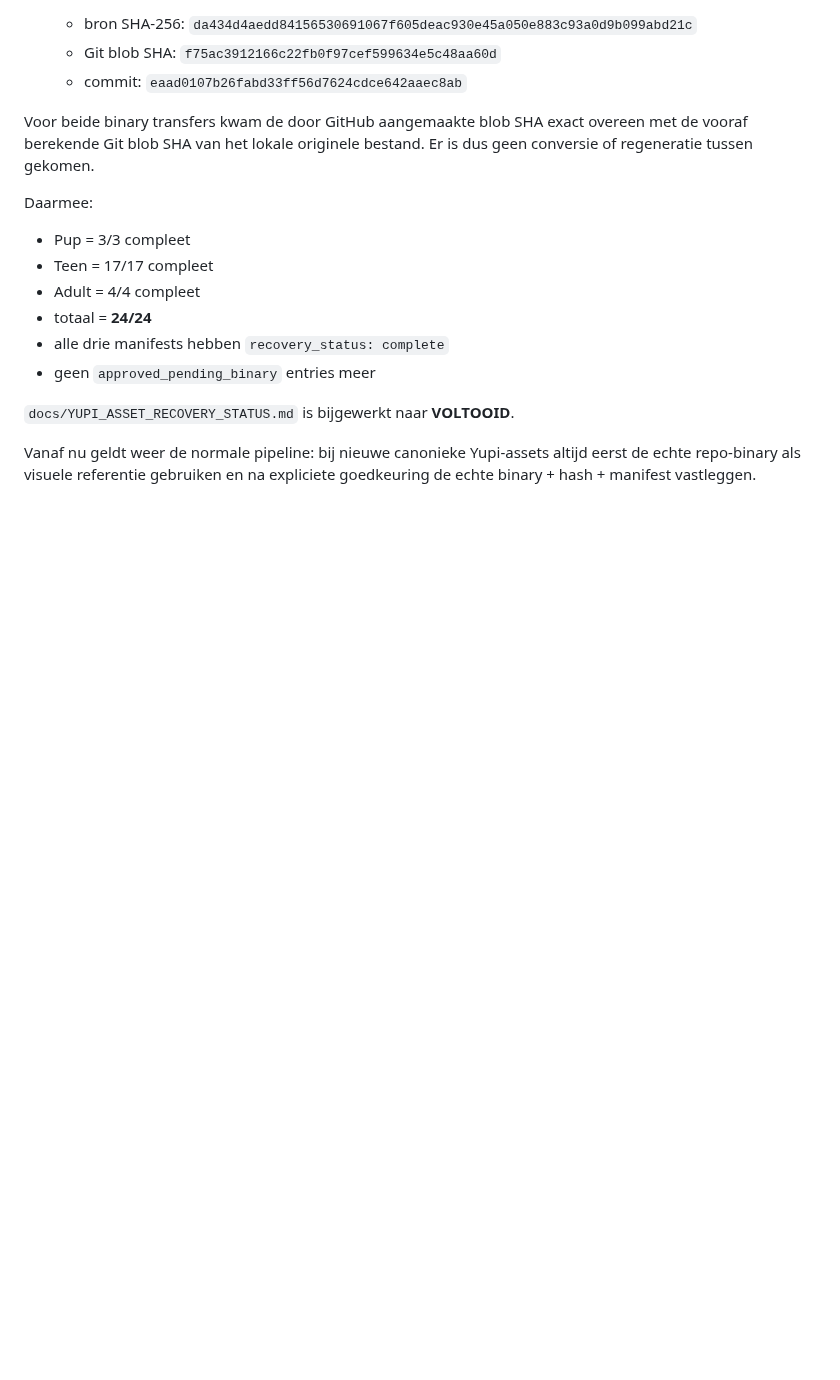
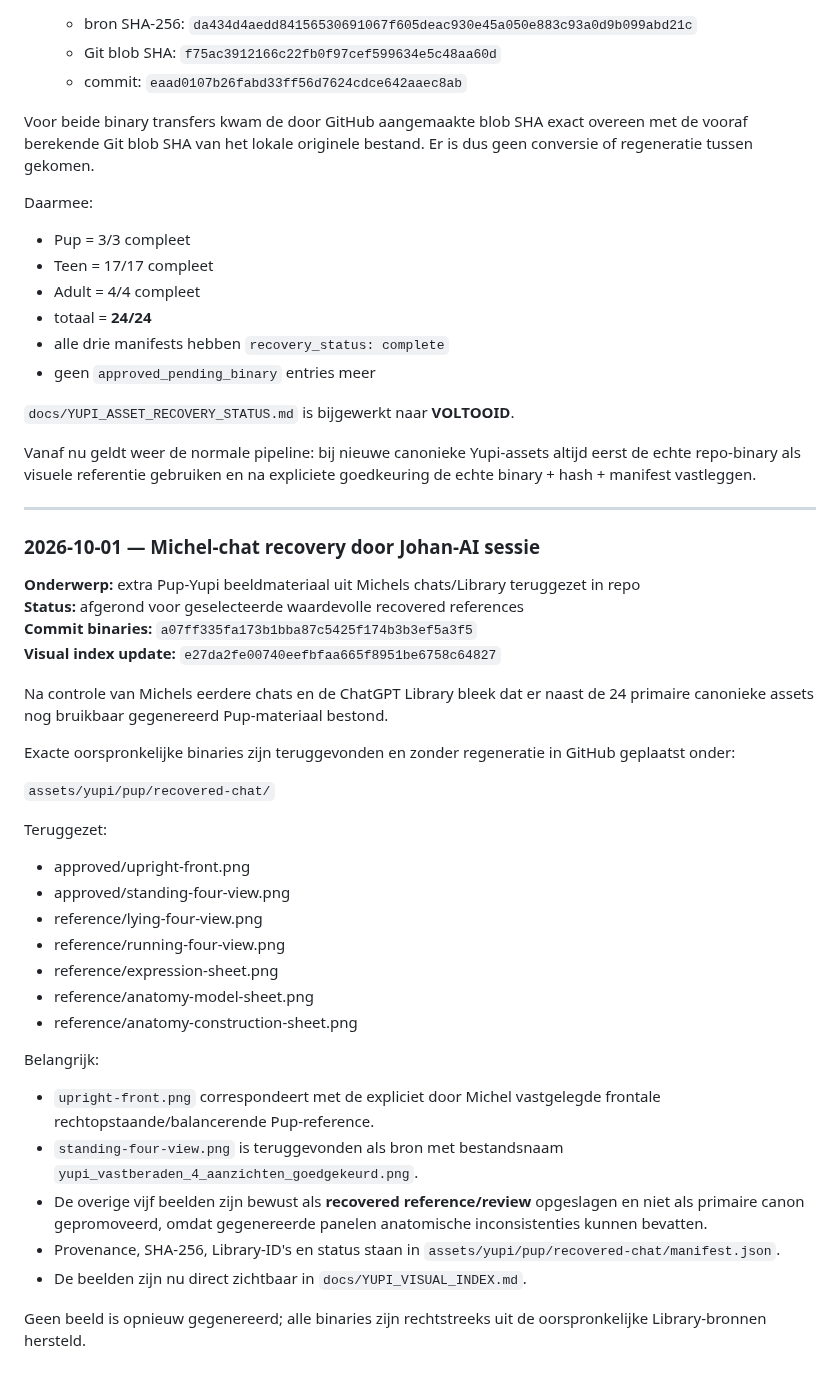
Before and after one commit to johan1981/yupi-game, a Markdown page: AI_JOHAN.md, the part around the change. Rendered like a GitHub page; blank space fills up the shorter version.

Commit message:
Handoff recovered Pup chat image references

```diff
--- a/AI_JOHAN.md
+++ b/AI_JOHAN.md
@@ -581,3 +581,39 @@ Daarmee:
 `docs/YUPI_ASSET_RECOVERY_STATUS.md` is bijgewerkt naar **VOLTOOID**.
 
 Vanaf nu geldt weer de normale pipeline: bij nieuwe canonieke Yupi-assets altijd eerst de echte repo-binary als visuele referentie gebruiken en na expliciete goedkeuring de echte binary + hash + manifest vastleggen.
+
+
+---
+
+### 2026-10-01 — Michel-chat recovery door Johan-AI sessie
+
+**Onderwerp:** extra Pup-Yupi beeldmateriaal uit Michels chats/Library teruggezet in repo
+**Status:** afgerond voor geselecteerde waardevolle recovered references
+**Commit binaries:** `a07ff335fa173b1bba87c5425f174b3b3ef5a3f5`
+**Visual index update:** `e27da2fe00740eefbfaa665f8951be6758c64827`
+
+Na controle van Michels eerdere chats en de ChatGPT Library bleek dat er naast de 24 primaire canonieke assets nog bruikbaar gegenereerd Pup-materiaal bestond.
+
+Exacte oorspronkelijke binaries zijn teruggevonden en zonder regeneratie in GitHub geplaatst onder:
+
+`assets/yupi/pup/recovered-chat/`
+
+Teruggezet:
+
+- approved/upright-front.png
+- approved/standing-four-view.png
+- reference/lying-four-view.png
+- reference/running-four-view.png
+- reference/expression-sheet.png
+- reference/anatomy-model-sheet.png
+- reference/anatomy-construction-sheet.png
+
+Belangrijk:
+
+- `upright-front.png` correspondeert met de expliciet door Michel vastgelegde frontale rechtopstaande/balancerende Pup-reference.
+- `standing-four-view.png` is teruggevonden als bron met bestandsnaam `yupi_vastberaden_4_aanzichten_goedgekeurd.png`.
+- De overige vijf beelden zijn bewust als **recovered reference/review** opgeslagen en niet als primaire canon gepromoveerd, omdat gegenereerde panelen anatomische inconsistenties kunnen bevatten.
+- Provenance, SHA-256, Library-ID's en status staan in `assets/yupi/pup/recovered-chat/manifest.json`.
+- De beelden zijn nu direct zichtbaar in `docs/YUPI_VISUAL_INDEX.md`.
+
+Geen beeld is opnieuw gegenereerd; alle binaries zijn rechtstreeks uit de oorspronkelijke Library-bronnen hersteld.
```
